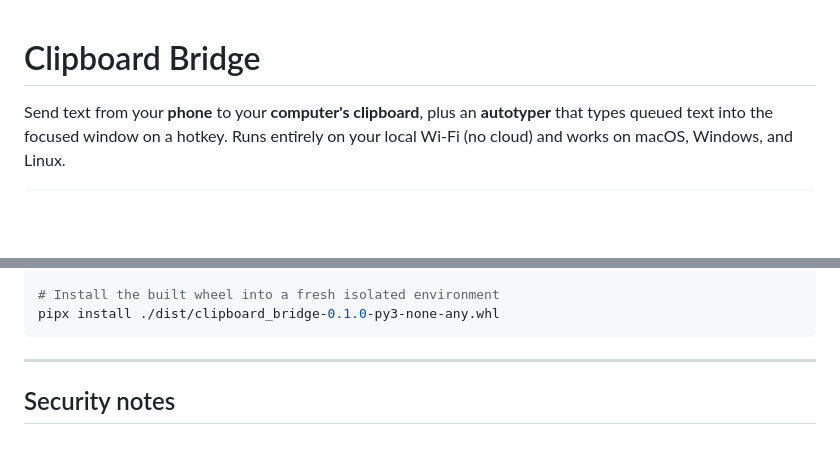
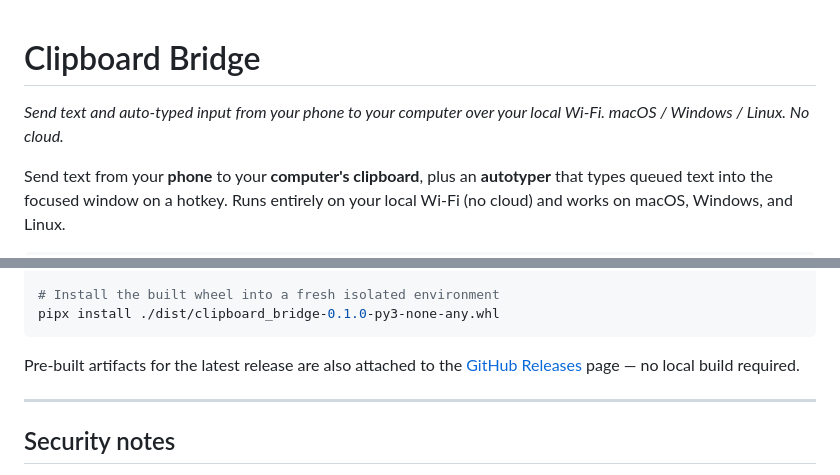
Before and after one commit to phani69015/clipboard-bridge, a Markdown page: README.md, 2 parts joined by grey strips. GitHub-like rendering; blank space fills up the shorter version.

````diff
--- a/README.md
+++ b/README.md
@@ -1,4 +1,6 @@
 # Clipboard Bridge
+
+*Send text and auto-typed input from your phone to your computer over your local Wi-Fi. macOS / Windows / Linux. No cloud.*
 
 Send text from your **phone** to your **computer's clipboard**, plus an
 **autotyper** that types queued text into the focused window on a hotkey.
@@ -297,6 +330,10 @@ python -m build
 # Install the built wheel into a fresh isolated environment
 pipx install ./dist/clipboard_bridge-0.1.0-py3-none-any.whl
 ```
+
+Pre-built artifacts for the latest release are also attached to the
+[GitHub Releases](https://github.com/phani69015/clipboard-bridge/releases)
+page — no local build required.
 
 ---
 
````
Also changed, not shown: other parts of README.md (+59 -21 lines).
